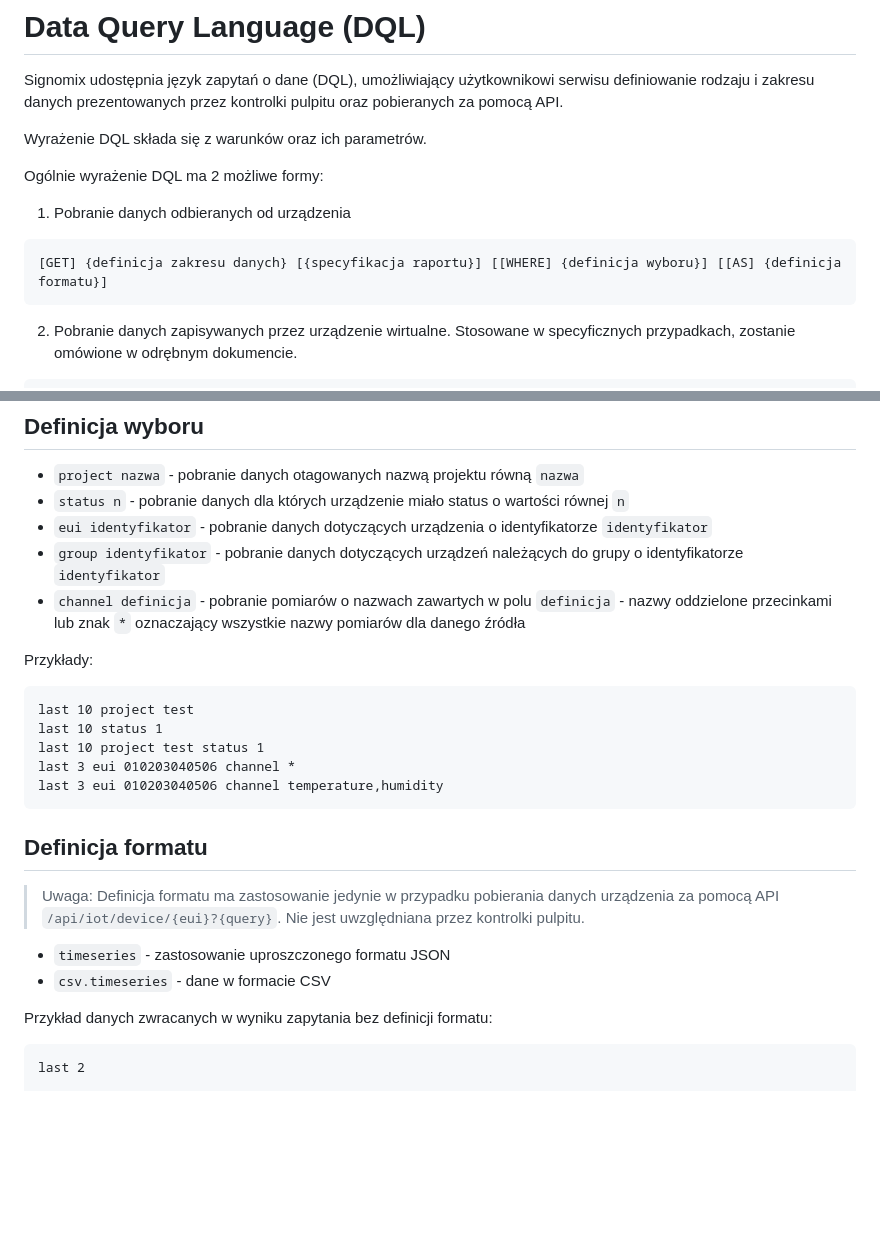
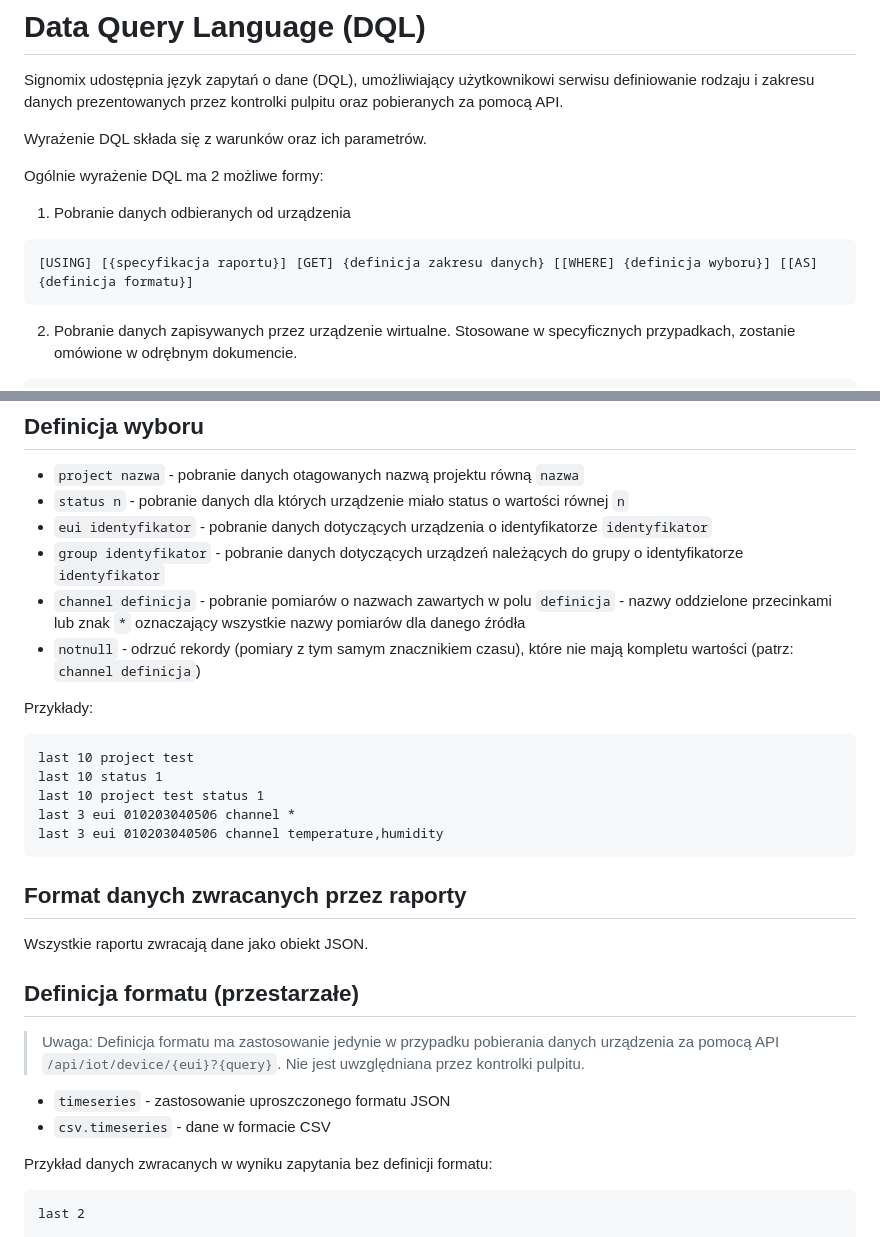
Before and after one commit to signomix/signomix-documentation, a Markdown page: development/dql.md, 2 parts joined by grey strips. Rendered like a GitHub page; blank space fills up the shorter version.

Commit message:
refactor: Update DQL documentation to include new query syntax

````diff
--- a/development/dql.md
+++ b/development/dql.md
@@ -7,7 +7,7 @@ Wyrażenie DQL składa się z warunków oraz ich parametrów.
 Ogólnie wyrażenie DQL ma 2 możliwe formy:
 1. Pobranie danych odbieranych od urządzenia
 ```
-[GET] {definicja zakresu danych} [{specyfikacja raportu}] [[WHERE] {definicja wyboru}] [[AS] {definicja formatu}]
+[USING] [{specyfikacja raportu}] [GET] {definicja zakresu danych} [[WHERE] {definicja wyboru}] [[AS] {definicja formatu}]
 ```
 2. Pobranie danych zapisywanych przez urządzenie wirtualne. Stosowane w specyficznych przypadkach, zostanie omówione w odrębnym dokumencie.
 ```
@@ -63,6 +63,7 @@ from -0d-Europe/Warsaw to -0m
 - `eui identyfikator` - pobranie danych dotyczących urządzenia o identyfikatorze `identyfikator`
 - `group identyfikator` - pobranie danych dotyczących urządzeń należących do grupy o identyfikatorze `identyfikator`
 - `channel definicja` - pobranie pomiarów o nazwach zawartych w polu `definicja` - nazwy oddzielone przecinkami lub znak `*` oznaczający wszystkie nazwy pomiarów dla danego źródła
+- `notnull` - odrzuć rekordy (pomiary z tym samym znacznikiem czasu), które nie mają kompletu wartości (patrz: `channel definicja`)
 
 
 Przykłady:
@@ -74,13 +75,18 @@ last 3 eui 010203040506 channel *
 last 3 eui 010203040506 channel temperature,humidity
 ```
 
-## Definicja formatu
+## Format danych zwracanych przez raporty
+
+Wszystkie raportu zwracają dane jako obiekt JSON.
+
+## Definicja formatu (przestarzałe)
 > Uwaga: Definicja formatu ma zastosowanie jedynie w przypadku pobierania danych urządzenia za pomocą API `/api/iot/device/{eui}?{query}`. Nie jest uwzględniana przez kontrolki pulpitu.
 
 - `timeseries` - zastosowanie uproszczonego formatu JSON
 - `csv.timeseries` - dane w formacie CSV
 
 Przykład danych zwracanych w wyniku zapytania bez definicji formatu:
+
 ```
 last 2
 
````
Also changed, not shown: other parts of development/dql.md (+3 -0 lines).
